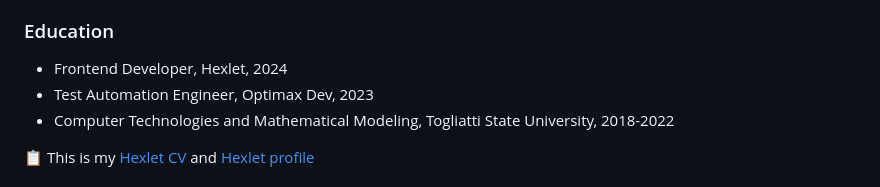
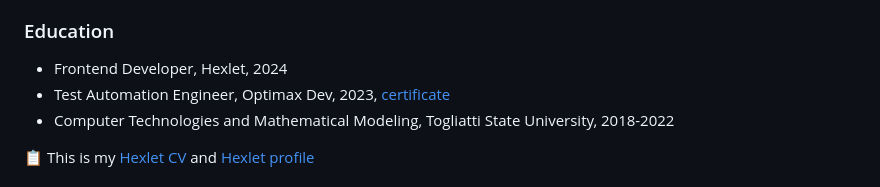
Before and after one commit to zebpaa/zebpaa, a Markdown page: README.md, the part around the change. Drawn GitHub-style.

```diff
--- a/README.md
+++ b/README.md
@@ -10,7 +10,7 @@ Seeking a junior frontend position. Motivated and purposeful.
 
 ### Education
 - Frontend Developer, Hexlet, 2024
-- Test Automation Engineer, Optimax Dev,  2023
+- Test Automation Engineer, Optimax Dev, 2023, [certificate]()
 - Computer Technologies and Mathematical Modeling, Togliatti State University, 2018-2022
 
 📋 This is my [Hexlet CV](https://cv.hexlet.io/ru/resumes/5673) and [Hexlet profile](https://ru.hexlet.io/u/zebpaa)
```
